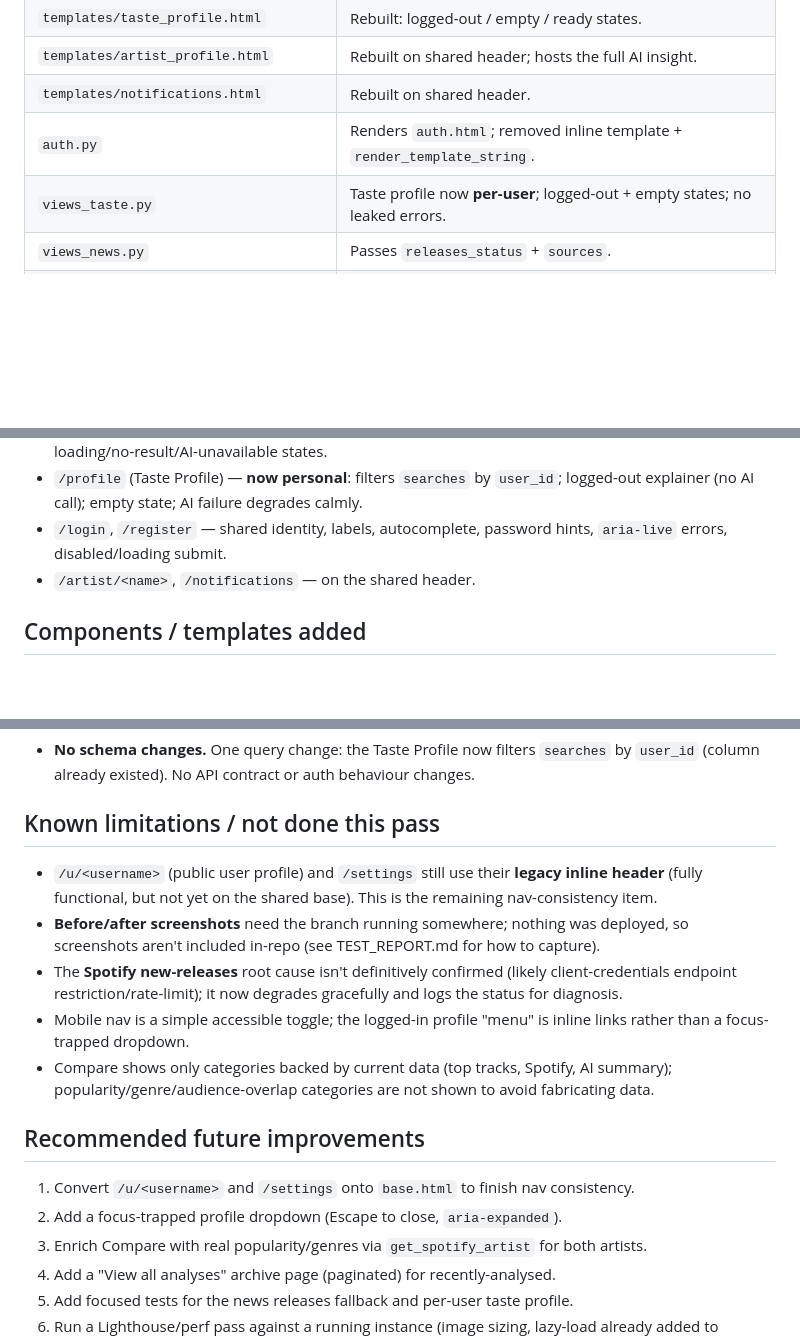
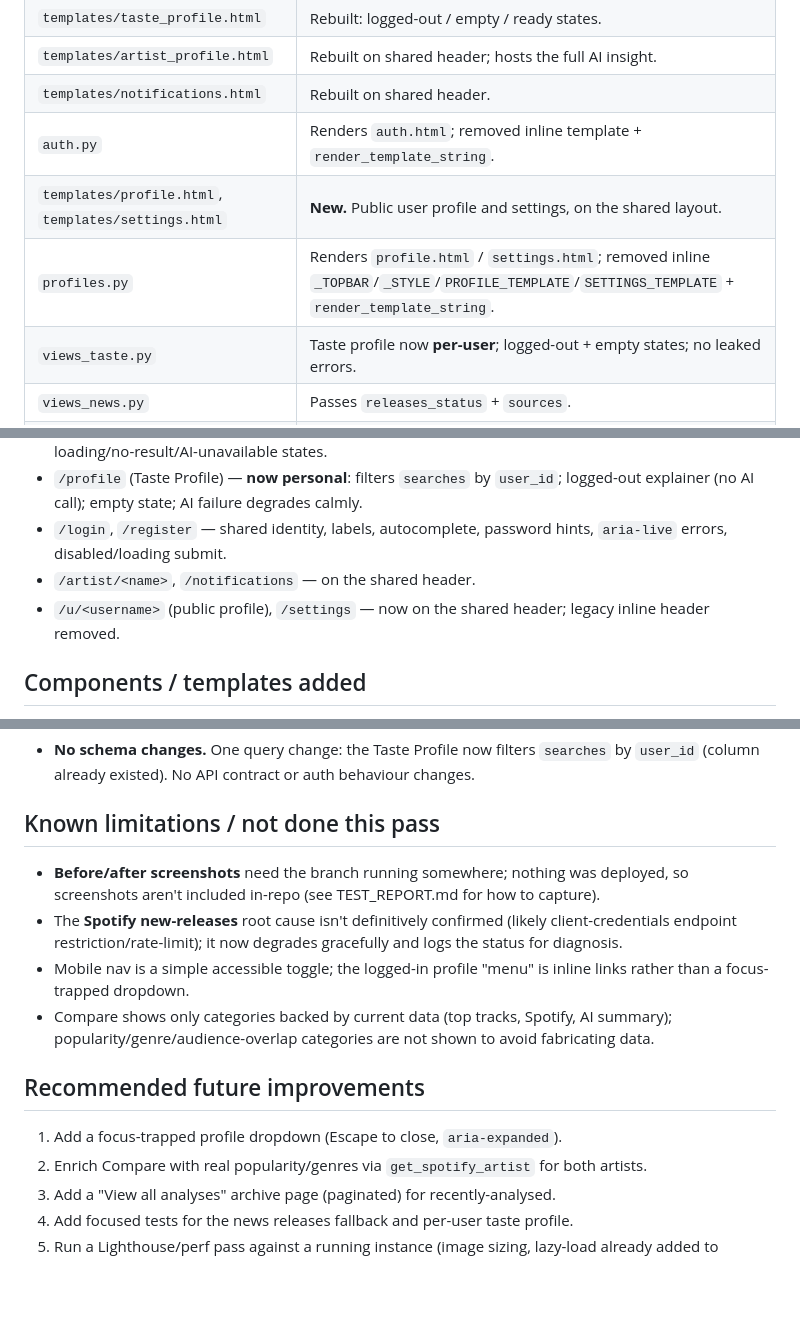
Before and after one commit to dimopapa91/music-insight-pipeline, a Markdown page: IMPLEMENTATION_SUMMARY.md, 3 parts joined by grey strips. Rendered like a GitHub page; blank space fills up the shorter version.

```diff
--- a/IMPLEMENTATION_SUMMARY.md
+++ b/IMPLEMENTATION_SUMMARY.md
@@ -20,6 +20,8 @@ Baseline before work: **38 tests passing**. After work: **38 tests passing**.
 | `templates/artist_profile.html` | Rebuilt on shared header; hosts the full AI insight. |
 | `templates/notifications.html` | Rebuilt on shared header. |
 | `auth.py` | Renders `auth.html`; removed inline template + `render_template_string`. |
+| `templates/profile.html`, `templates/settings.html` | **New.** Public user profile and settings, on the shared layout. |
+| `profiles.py` | Renders `profile.html` / `settings.html`; removed inline `_TOPBAR`/`_STYLE`/`PROFILE_TEMPLATE`/`SETTINGS_TEMPLATE` + `render_template_string`. |
 | `views_taste.py` | Taste profile now **per-user**; logged-out + empty states; no leaked errors. |
 | `views_news.py` | Passes `releases_status` + `sources`. |
 | `views_artist.py` | Compare AI failure no longer leaks provider detail. |
@@ -35,6 +37,7 @@ Baseline before work: **38 tests passing**. After work: **38 tests passing**.
 - `/profile` (Taste Profile) — **now personal**: filters `searches` by `user_id`; logged-out explainer (no AI call); empty state; AI failure degrades calmly.
 - `/login`, `/register` — shared identity, labels, autocomplete, password hints, `aria-live` errors, disabled/loading submit.
 - `/artist/<name>`, `/notifications` — on the shared header.
+- `/u/<username>` (public profile), `/settings` — now on the shared header; legacy inline header removed.
 
 ## Components / templates added
 
@@ -60,7 +63,6 @@ Baseline before work: **38 tests passing**. After work: **38 tests passing**.
 
 ## Known limitations / not done this pass
 
-- `/u/<username>` (public user profile) and `/settings` still use their **legacy inline header** (fully functional, but not yet on the shared base). This is the remaining nav-consistency item.
 - **Before/after screenshots** need the branch running somewhere; nothing was deployed, so screenshots aren't included in-repo (see TEST_REPORT.md for how to capture).
 - The **Spotify new-releases** root cause isn't definitively confirmed (likely client-credentials endpoint restriction/rate-limit); it now degrades gracefully and logs the status for diagnosis.
 - Mobile nav is a simple accessible toggle; the logged-in profile "menu" is inline links rather than a focus-trapped dropdown.
@@ -68,8 +70,7 @@ Baseline before work: **38 tests passing**. After work: **38 tests passing**.
 
 ## Recommended future improvements
 
-1. Convert `/u/<username>` and `/settings` onto `base.html` to finish nav consistency.
-2. Add a focus-trapped profile dropdown (Escape to close, `aria-expanded`).
+1. Add a focus-trapped profile dropdown (Escape to close, `aria-expanded`).
 3. Enrich Compare with real popularity/genres via `get_spotify_artist` for both artists.
 4. Add a "View all analyses" archive page (paginated) for recently-analysed.
 5. Add focused tests for the news releases fallback and per-user taste profile.
```
Also changed, not shown: TEST_REPORT.md (+2 -0 lines).
